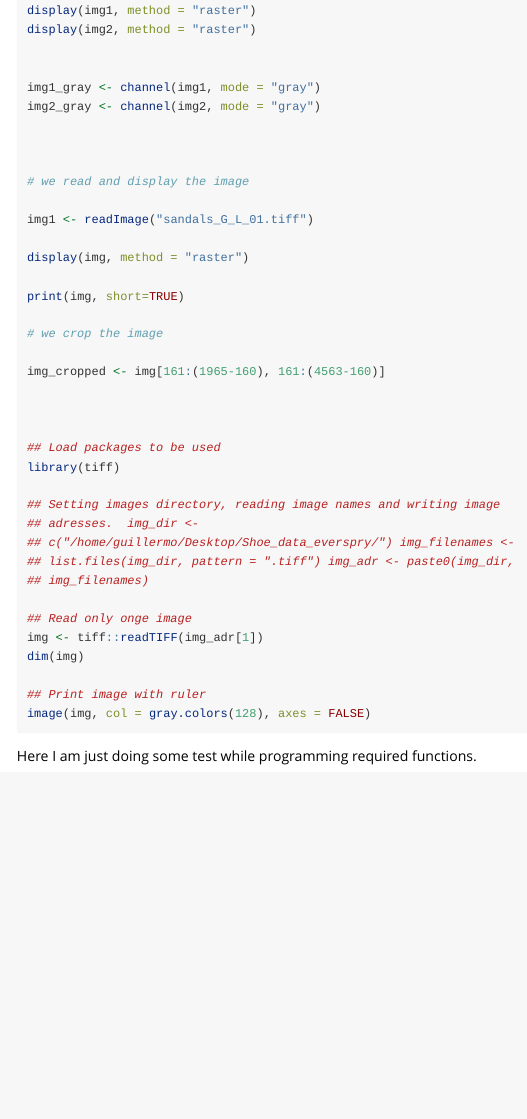
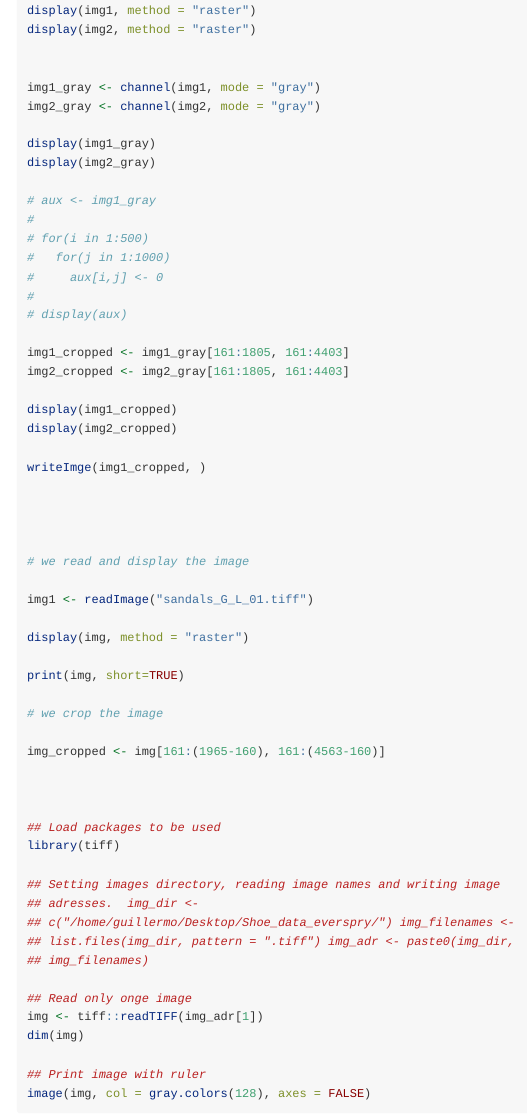
Before and after one commit to CSAFE-ISU/solefinder, an R Markdown document (vignettes/martin_tests.Rmd): the page in a window 1100 px wide, from 340 px down. Rendered offline with R 4.5, knitr and Pandoc, with nearby package versions.

Commit message:
Just few new lines.

```diff
--- a/vignettes/martin_tests.Rmd
+++ b/vignettes/martin_tests.Rmd
@@ -26,6 +26,26 @@ display(img2, method = "raster")
 
 img1_gray <- channel(img1, mode = "gray")
 img2_gray <- channel(img2, mode = "gray")
+
+display(img1_gray)
+display(img2_gray)
+
+# aux <- img1_gray
+#
+# for(i in 1:500)
+#   for(j in 1:1000)
+#     aux[i,j] <- 0
+#
+# display(aux)
+
+img1_cropped <- img1_gray[161:1805, 161:4403]
+img2_cropped <- img2_gray[161:1805, 161:4403]
+
+display(img1_cropped)
+display(img2_cropped)
+
+writeImge(img1_cropped, )
+
 
 
 
```
